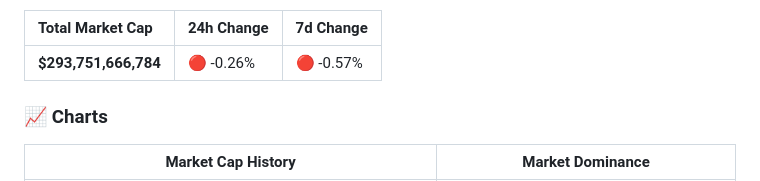
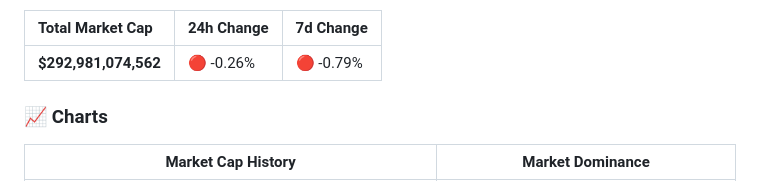
Before and after one commit to partrita/stablecoin-tracker, a Markdown page: README.md, the part around one of its changes. Drawn GitHub-style.

Commit message:
data: update stablecoin market cap csv, plot, and README

```diff
--- a/README.md
+++ b/README.md
@@ -7,7 +7,7 @@
 
 | Total Market Cap | 24h Change | 7d Change |
 | :--- | :--- | :--- |
-| **$293,751,666,784** | 🔴 -0.26% | 🔴 -0.57% |
+| **$292,981,074,562** | 🔴 -0.26% | 🔴 -0.79% |
 
 ### 📈 Charts
 | Market Cap History | Market Dominance |
```
Also changed, not shown: other parts of README.md (+3 -3 lines), data/stablecoin_dominance_plot.png, data/stablecoin_marketcap_plot.png, 1 other file.
